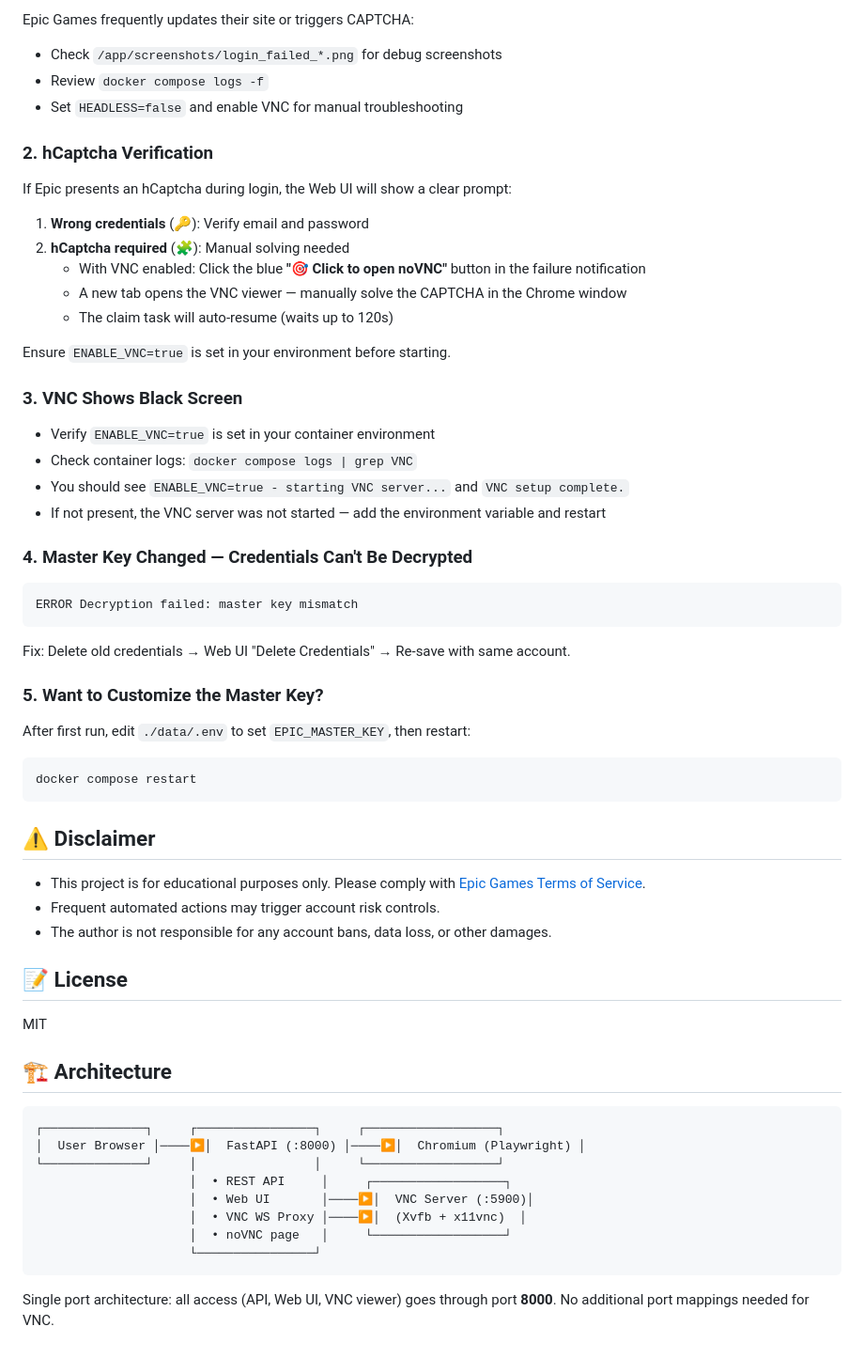
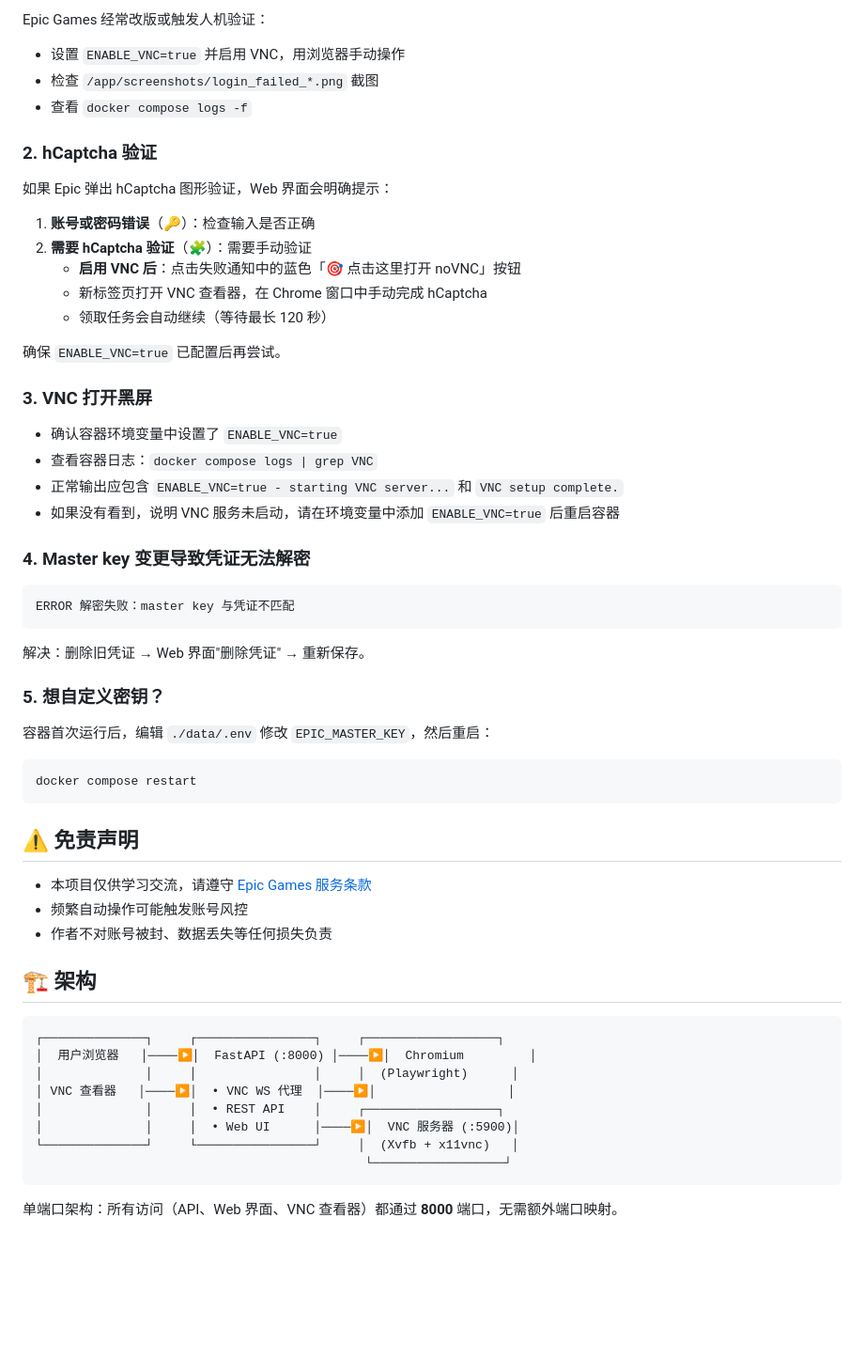
Before and after one commit to zz3656/epic-games-helper, a Markdown page: README.md, the part around one of its changes. Shown at 94% size. Drawn GitHub-style; blank space fills up the shorter version.

Commit message:
docs: rewrite README in Chinese, add English link at top, update VNC viewer path

````diff
--- a/README.md
+++ b/README.md
@@ -217,64 +231,60 @@ API docs at **http://localhost:8000/docs**.
 
-Epic Games frequently updates their site or triggers CAPTCHA:
-- Check `/app/screenshots/login_failed_*.png` for debug screenshots
-- Review `docker compose logs -f`
-- Set `HEADLESS=false` and enable VNC for manual troubleshooting
+Epic Games 经常改版或触发人机验证：
+- 设置 `ENABLE_VNC=true` 并启用 VNC，用浏览器手动操作
+- 检查 `/app/screenshots/login_failed_*.png` 截图
+- 查看 `docker compose logs -f`
 
-### 2. hCaptcha Verification
+### 2. hCaptcha 验证
 
-If Epic presents an hCaptcha during login, the Web UI will show a clear prompt:
+如果 Epic 弹出 hCaptcha 图形验证，Web 界面会明确提示：
 
-1. **Wrong credentials** (🔑): Verify email and password
-2. **hCaptcha required** (🧩): Manual solving needed
-   - With VNC enabled: Click the blue **"🎯 Click to open noVNC"** button in the failure notification
-   - A new tab opens the VNC viewer — manually solve the CAPTCHA in the Chrome window
-   - The claim task will auto-resume (waits up to 120s)
+1. **账号或密码错误**（🔑）：检查输入是否正确
+2. **需要 hCaptcha 验证**（🧩）：需要手动验证
+   - **启用 VNC 后**：点击失败通知中的蓝色「🎯 点击这里打开 noVNC」按钮
+   - 新标签页打开 VNC 查看器，在 Chrome 窗口中手动完成 hCaptcha
+   - 领取任务会自动继续（等待最长 120 秒）
 
-Ensure `ENABLE_VNC=true` is set in your environment before starting.
+确保 `ENABLE_VNC=true` 已配置后再尝试。
 
-### 3. VNC Shows Black Screen
+### 3. VNC 打开黑屏
 
-- Verify `ENABLE_VNC=true` is set in your container environment
-- Check container logs: `docker compose logs | grep VNC`
-- You should see `ENABLE_VNC=true - starting VNC server...` and `VNC setup complete.`
-- If not present, the VNC server was not started — add the environment variable and restart
+- 确认容器环境变量中设置了 `ENABLE_VNC=true`
+- 查看容器日志：`docker compose logs | grep VNC`
+- 正常输出应包含 `ENABLE_VNC=true - starting VNC server...` 和 `VNC setup complete.`
+- 如果没有看到，说明 VNC 服务未启动，请在环境变量中添加 `ENABLE_VNC=true` 后重启容器
 
-### 4. Master Key Changed — Credentials Can't Be Decrypted
+### 4. Master key 变更导致凭证无法解密
 
 ```
-ERROR Decryption failed: master key mismatch
+ERROR 解密失败：master key 与凭证不匹配
 ```
 
-Fix: Delete old credentials → Web UI "Delete Credentials" → Re-save with same account.
+解决：删除旧凭证 → Web 界面"删除凭证" → 重新保存。
 
-### 5. Want to Customize the Master Key?
+### 5. 想自定义密钥？
 
-After first run, edit `./data/.env` to set `EPIC_MASTER_KEY`, then restart:
+容器首次运行后，编辑 `./data/.env` 修改 `EPIC_MASTER_KEY`，然后重启：
 ```bash
 docker compose restart
 ```
 
-## ⚠️ Disclaimer
+## ⚠️ 免责声明
 
-- This project is for educational purposes only. Please comply with [Epic Games Terms of Service](https://www.epicgames.com/site/en-US/terms-of-service).
-- Frequent automated actions may trigger account risk controls.
-- The author is not responsible for any account bans, data loss, or other damages.
+- 本项目仅供学习交流，请遵守 [Epic Games 服务条款](https://www.epicgames.com/site/en-US/terms-of-service)
+- 频繁自动操作可能触发账号风控
+- 作者不对账号被封、数据丢失等任何损失负责
 
-## 📝 License
-
-MIT
-
-## 🏗️ Architecture
+## 🏗️ 架构
 
 ```
 ┌──────────────┐     ┌────────────────┐     ┌──────────────────┐
-│  User Browser │────▶│  FastAPI (:8000) │────▶│  Chromium (Playwright) │
-└──────────────┘     │                │     └──────────────────┘
-                     │  • REST API     │     ┌──────────────────┐
-                     │  • Web UI       │────▶│  VNC Server (:5900)│
-                     │  • VNC WS Proxy │────▶│  (Xvfb + x11vnc)  │
-                     │  • noVNC page   │     └──────────────────┘
-                     └────────────────┘
+│  用户浏览器   │────▶│  FastAPI (:8000) │────▶│  Chromium         │
+│              │     │                │     │  (Playwright)      │
+│ VNC 查看器   │────▶│  • VNC WS 代理  │────▶│                  │
+│              │     │  • REST API    │     ┌──────────────────┐
+│              │     │  • Web UI      │────▶│  VNC 服务器 (:5900)│
+└──────────────┘     └────────────────┘     │  (Xvfb + x11vnc)   │
+                                             └──────────────────┘
 ```
 
-Single port architecture: all access (API, Web UI, VNC viewer) goes through port **8000**. No additional port mappings needed for VNC.
+单端口架构：所有访问（API、Web 界面、VNC 查看器）都通过 **8000** 端口，无需额外端口映射。
````
Also changed, not shown: other parts of README.md (+127 -113 lines).
